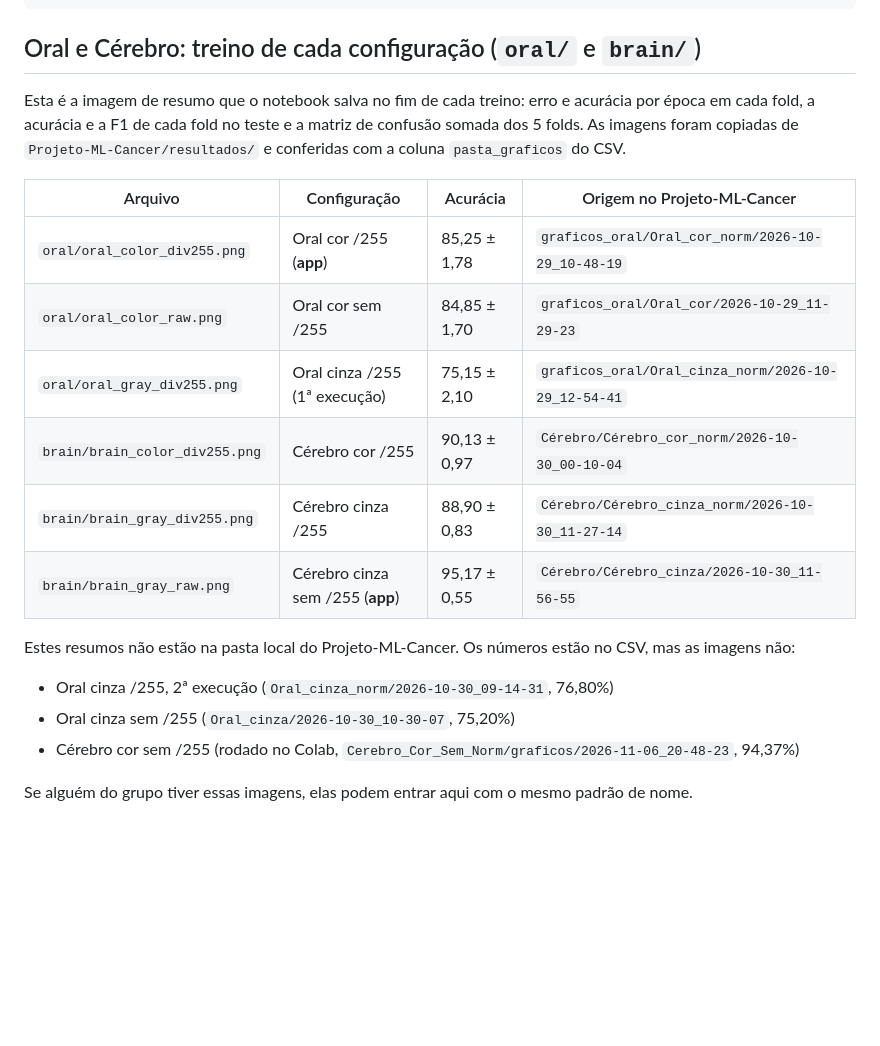
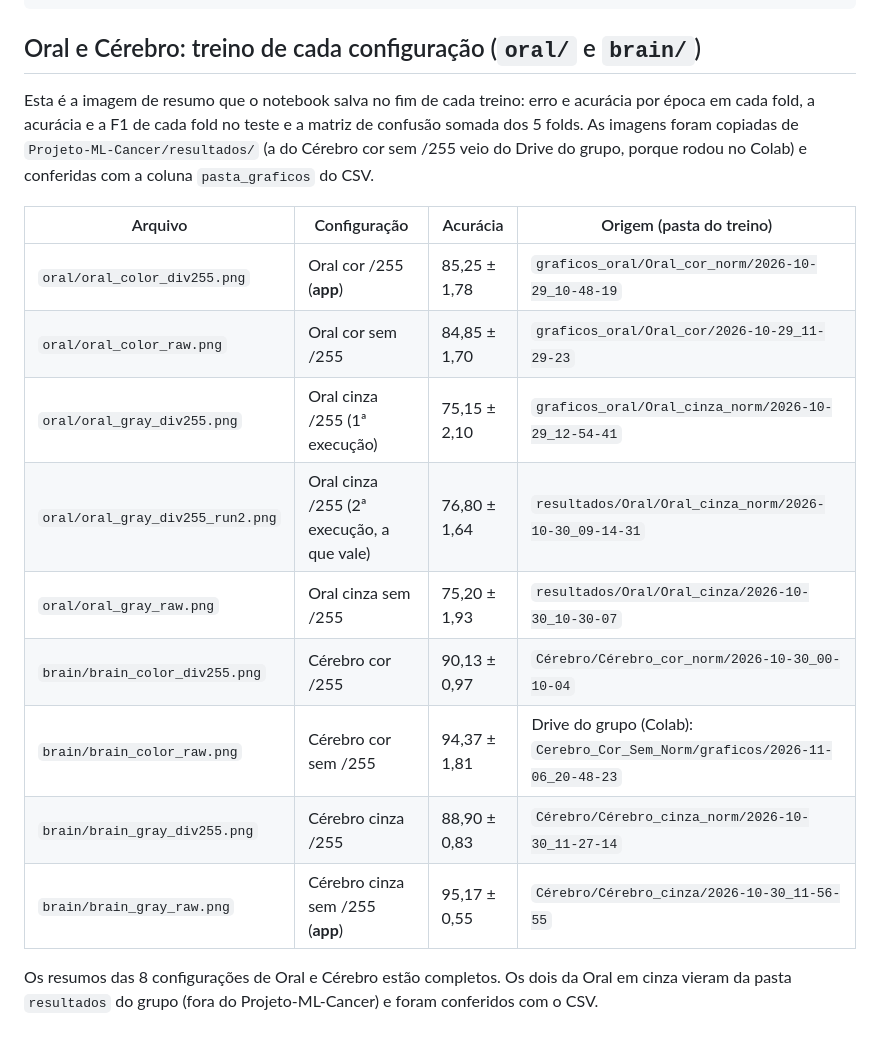
Before and after one commit to joaopgf/PixoraMed, a Markdown page: docs/model_results/README.md, the part around the change. GitHub-like rendering; blank space fills up the shorter version.

Commit message:
dados de treinos atualizados

```diff
--- a/docs/model_results/README.md
+++ b/docs/model_results/README.md
@@ -65,21 +65,18 @@ python docs/model_results/generate.py
 
 ## Oral e Cérebro: treino de cada configuração (`oral/` e `brain/`)
 
-Esta é a imagem de resumo que o notebook salva no fim de cada treino: erro e acurácia por época em cada fold, a acurácia e a F1 de cada fold no teste e a matriz de confusão somada dos 5 folds. As imagens foram copiadas de `Projeto-ML-Cancer/resultados/` e conferidas com a coluna `pasta_graficos` do CSV.
+Esta é a imagem de resumo que o notebook salva no fim de cada treino: erro e acurácia por época em cada fold, a acurácia e a F1 de cada fold no teste e a matriz de confusão somada dos 5 folds. As imagens foram copiadas de `Projeto-ML-Cancer/resultados/` (a do Cérebro cor sem /255 veio do Drive do grupo, porque rodou no Colab) e conferidas com a coluna `pasta_graficos` do CSV.
 
-| Arquivo                        | Configuração                | Acurácia      | Origem no Projeto-ML-Cancer                 |
+| Arquivo                        | Configuração                | Acurácia      | Origem (pasta do treino)                    |
 | ------------------------------ | --------------------------- | ------------- | ------------------------------------------- |
 | `oral/oral_color_div255.png`   | Oral cor /255 (**app**)     | 85,25 ± 1,78  | `graficos_oral/Oral_cor_norm/2026-10-29_10-48-19`   |
 | `oral/oral_color_raw.png`      | Oral cor sem /255           | 84,85 ± 1,70  | `graficos_oral/Oral_cor/2026-10-29_11-29-23`        |
 | `oral/oral_gray_div255.png`    | Oral cinza /255 (1ª execução) | 75,15 ± 2,10 | `graficos_oral/Oral_cinza_norm/2026-10-29_12-54-41` |
+| `oral/oral_gray_div255_run2.png` | Oral cinza /255 (2ª execução, a que vale) | 76,80 ± 1,64 | `resultados/Oral/Oral_cinza_norm/2026-10-30_09-14-31` |
+| `oral/oral_gray_raw.png`       | Oral cinza sem /255         | 75,20 ± 1,93  | `resultados/Oral/Oral_cinza/2026-10-30_10-30-07`    |
 | `brain/brain_color_div255.png` | Cérebro cor /255            | 90,13 ± 0,97  | `Cérebro/Cérebro_cor_norm/2026-10-30_00-10-04`      |
+| `brain/brain_color_raw.png`    | Cérebro cor sem /255        | 94,37 ± 1,81  | Drive do grupo (Colab): `Cerebro_Cor_Sem_Norm/graficos/2026-11-06_20-48-23` |
 | `brain/brain_gray_div255.png`  | Cérebro cinza /255          | 88,90 ± 0,83  | `Cérebro/Cérebro_cinza_norm/2026-10-30_11-27-14`    |
 | `brain/brain_gray_raw.png`     | Cérebro cinza sem /255 (**app**) | 95,17 ± 0,55 | `Cérebro/Cérebro_cinza/2026-10-30_11-56-55`   |
 
-Estes resumos não estão na pasta local do Projeto-ML-Cancer. Os números estão no CSV, mas as imagens não:
-
-- Oral cinza /255, 2ª execução (`Oral_cinza_norm/2026-10-30_09-14-31`, 76,80%)
-- Oral cinza sem /255 (`Oral_cinza/2026-10-30_10-30-07`, 75,20%)
-- Cérebro cor sem /255 (rodado no Colab, `Cerebro_Cor_Sem_Norm/graficos/2026-11-06_20-48-23`, 94,37%)
-
-Se alguém do grupo tiver essas imagens, elas podem entrar aqui com o mesmo padrão de nome.
+Os resumos das 8 configurações de Oral e Cérebro estão completos. Os dois da Oral em cinza vieram da pasta `resultados` do grupo (fora do Projeto-ML-Cancer) e foram conferidos com o CSV.
```
Also changed, not shown: docs/model_results/brain/brain_color_raw.png (added), docs/model_results/oral/oral_gray_div255_run2.png (added), docs/model_results/oral/oral_gray_raw.png (added).
